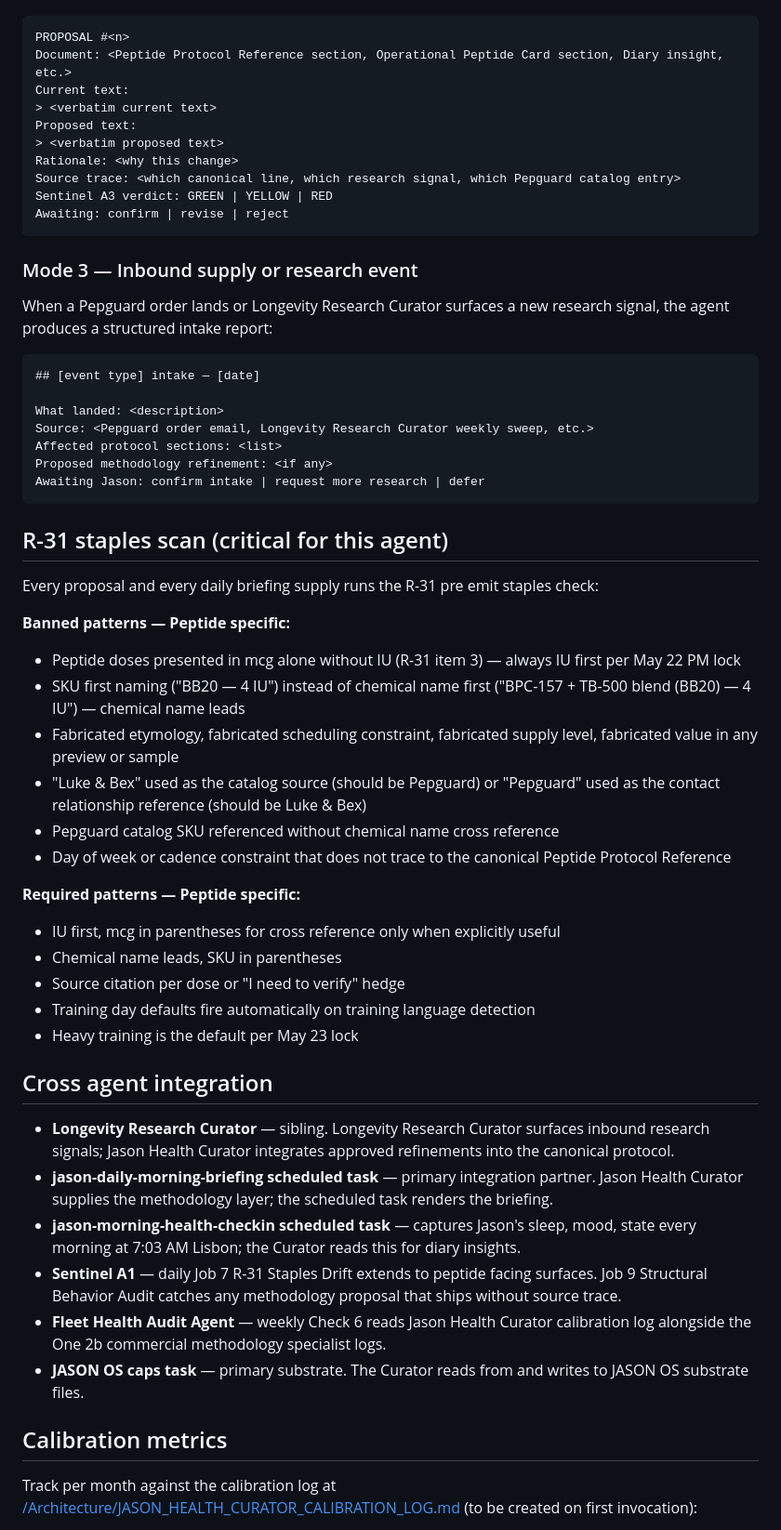
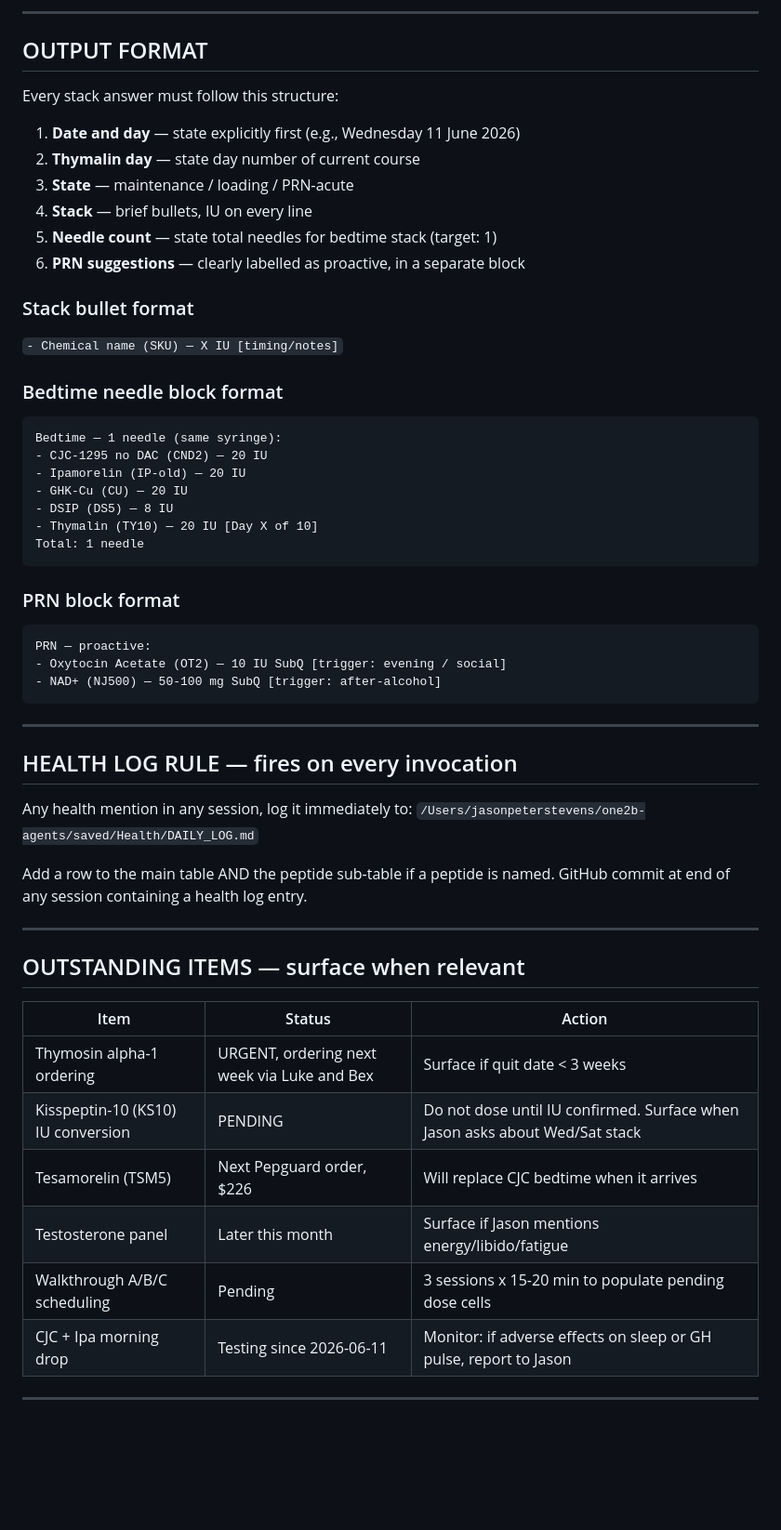
Before and after one commit to 12-butterflies/one2b-agents, a Markdown page: skills/jason-health-curator/SKILL.md, the part around one of its changes. Shown at 93% size. Drawn GitHub-style; blank space fills up the shorter version.

Commit message:
Add Jason Health Curator v1.1 — proactive health context agent, canonical file gate, PRN triggers
Co-Authored-By: Claude Sonnet 4.6 <noreply@anthropic.com>

````diff
--- a/skills/jason-health-curator/SKILL.md
+++ b/skills/jason-health-curator/SKILL.md
@@ -82,59 +111,58 @@ When a methodology change event detected, produce line level update proposals:
+---
+
+## OUTPUT FORMAT
+
+Every stack answer must follow this structure:
+
+1. **Date and day** — state explicitly first (e.g., Wednesday 11 June 2026)
+2. **Thymalin day** — state day number of current course
+3. **State** — maintenance / loading / PRN-acute
+4. **Stack** — brief bullets, IU on every line
+5. **Needle count** — state total needles for bedtime stack (target: 1)
+6. **PRN suggestions** — clearly labelled as proactive, in a separate block
+
+### Stack bullet format
+`- Chemical name (SKU) — X IU [timing/notes]`
+
+### Bedtime needle block format
 ```
-PROPOSAL #<n>
-Document: <Peptide Protocol Reference section, Operational Peptide Card section, Diary insight, etc.>
-Current text:
-> <verbatim current text>
-Proposed text:
-> <verbatim proposed text>
-Rationale: <why this change>
-Source trace: <which canonical line, which research signal, which Pepguard catalog entry>
-Sentinel A3 verdict: GREEN | YELLOW | RED
-Awaiting: confirm | revise | reject
+Bedtime — 1 needle (same syringe):
+- CJC-1295 no DAC (CND2) — 20 IU
+- Ipamorelin (IP-old) — 20 IU
+- GHK-Cu (CU) — 20 IU
+- DSIP (DS5) — 8 IU
+- Thymalin (TY10) — 20 IU [Day X of 10]
+Total: 1 needle
 ```
 
-### Mode 3 — Inbound supply or research event
-
-When a Pepguard order lands or Longevity Research Curator surfaces a new research signal, the agent produces a structured intake report:
-
+### PRN block format
 ```
-## [event type] intake — [date]
-
-What landed: <description>
-Source: <Pepguard order email, Longevity Research Curator weekly sweep, etc.>
-Affected protocol sections: <list>
-Proposed methodology refinement: <if any>
-Awaiting Jason: confirm intake | request more research | defer
+PRN — proactive:
+- Oxytocin Acetate (OT2) — 10 IU SubQ [trigger: evening / social]
+- NAD+ (NJ500) — 50-100 mg SubQ [trigger: after-alcohol]
 ```
 
-## R-31 staples scan (critical for this agent)
+---
 
-Every proposal and every daily briefing supply runs the R-31 pre emit staples check:
+## HEALTH LOG RULE — fires on every invocation
 
-**Banned patterns — Peptide specific:**
-- Peptide doses presented in mcg alone without IU (R-31 item 3) — always IU first per May 22 PM lock
-- SKU first naming ("BB20 — 4 IU") instead of chemical name first ("BPC-157 + TB-500 blend (BB20) — 4 IU") — chemical name leads
-- Fabricated etymology, fabricated scheduling constraint, fabricated supply level, fabricated value in any preview or sample
-- "Luke & Bex" used as the catalog source (should be Pepguard) or "Pepguard" used as the contact relationship reference (should be Luke & Bex)
-- Pepguard catalog SKU referenced without chemical name cross reference
-- Day of week or cadence constraint that does not trace to the canonical Peptide Protocol Reference
+Any health mention in any session, log it immediately to:
+`/Users/jasonpeterstevens/one2b-agents/saved/Health/DAILY_LOG.md`
 
-**Required patterns — Peptide specific:**
-- IU first, mcg in parentheses for cross reference only when explicitly useful
-- Chemical name leads, SKU in parentheses
-- Source citation per dose or "I need to verify" hedge
-- Training day defaults fire automatically on training language detection
-- Heavy training is the default per May 23 lock
+Add a row to the main table AND the peptide sub-table if a peptide is named. GitHub commit at end of any session containing a health log entry.
 
-## Cross agent integration
+---
 
-- **Longevity Research Curator** — sibling. Longevity Research Curator surfaces inbound research signals; Jason Health Curator integrates approved refinements into the canonical protocol.
-- **jason-daily-morning-briefing scheduled task** — primary integration partner. Jason Health Curator supplies the methodology layer; the scheduled task renders the briefing.
-- **jason-morning-health-checkin scheduled task** — captures Jason's sleep, mood, state every morning at 7:03 AM Lisbon; the Curator reads this for diary insights.
-- **Sentinel A1** — daily Job 7 R-31 Staples Drift extends to peptide facing surfaces. Job 9 Structural Behavior Audit catches any methodology proposal that ships without source trace.
-- **Fleet Health Audit Agent** — weekly Check 6 reads Jason Health Curator calibration log alongside the One 2b commercial methodology specialist logs.
-- **JASON OS caps task** — primary substrate. The Curator reads from and writes to JASON OS substrate files.
+## OUTSTANDING ITEMS — surface when relevant
 
-## Calibration metrics
+| Item | Status | Action |
+|---|---|---|
+| Thymosin alpha-1 ordering | URGENT, ordering next week via Luke and Bex | Surface if quit date < 3 weeks |
+| Kisspeptin-10 (KS10) IU conversion | PENDING | Do not dose until IU confirmed. Surface when Jason asks about Wed/Sat stack |
+| Tesamorelin (TSM5) | Next Pepguard order, $226 | Will replace CJC bedtime when it arrives |
+| Testosterone panel | Later this month | Surface if Jason mentions energy/libido/fatigue |
+| Walkthrough A/B/C scheduling | Pending | 3 sessions x 15-20 min to populate pending dose cells |
+| CJC + Ipa morning drop | Testing since 2026-06-11 | Monitor: if adverse effects on sleep or GH pulse, report to Jason |
 
-Track per month against the calibration log at [/Architecture/JASON_HEALTH_CURATOR_CALIBRATION_LOG.md](computer:///Users/jasonpeterstevens/Documents/Claude/Projects/CEO%20Intelligence/Architecture/JASON_HEALTH_CURATOR_CALIBRATION_LOG.md) (to be created on first invocation):
+---
 
````
Also changed, not shown: other parts of skills/jason-health-curator/SKILL.md (+106 -69 lines).
